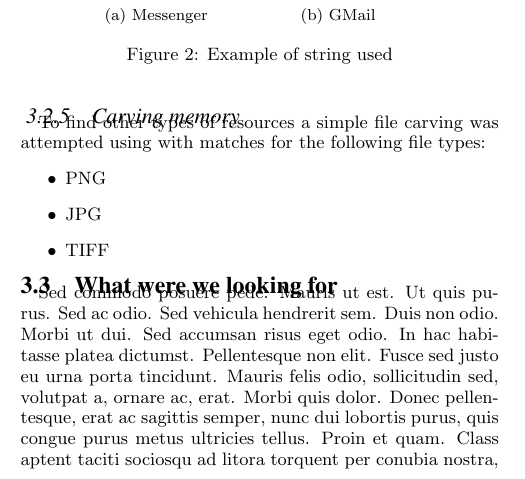
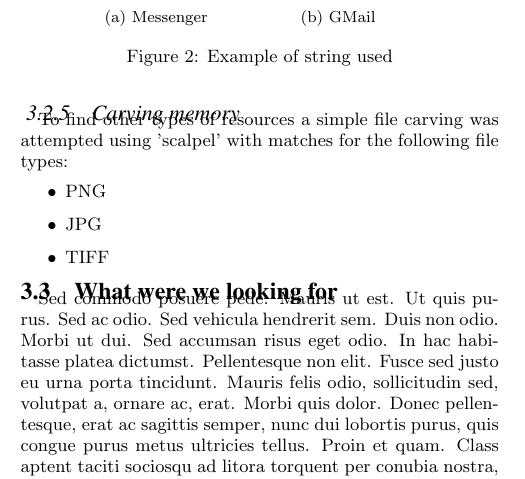
Before and after one commit to JorgenEllingsen/imt4114project, a LaTeX paper (paper.tex, which reads practicalapproach.tex): part of one column of page 3 of 4, cut so that both start at the same text. Compiled offline with pdfLaTeX.

Commit message:
Added name of tools and removed redundant TODO

```diff
--- a/practicalapproach.tex
+++ b/practicalapproach.tex
@@ -102,14 +102,12 @@ To extract the memory AMExtract was chosen. %TODO: REF
 The extracted memory was searched using the credentials from table\ref{tbl:credentials} and strings which was previously entered. For this purpose the 'strings' tool was used to extract continuous regions of ASCII text and 'grep' was used to search in this text. This has the disadvantage of only finding continuous buffers using simple storage mechanisms, but is quick to execute.
 
 \subsubsection{Carving memory}
-To find other types of resources a simple file carving was attempted using %TODO: name of tool(scappy?) Check anti-forensics repo
-with matches for the following file types:
+To find other types of resources a simple file carving was attempted using 'scalpel' with matches for the following file types:
 \begin{itemize}
 	\item PNG
 	\item JPG
 	\item TIFF
 \end{itemize}
-%TODO: Put results of carving in results!
 
 \subsection{What were we looking for}
 \lipsum[7]
```
